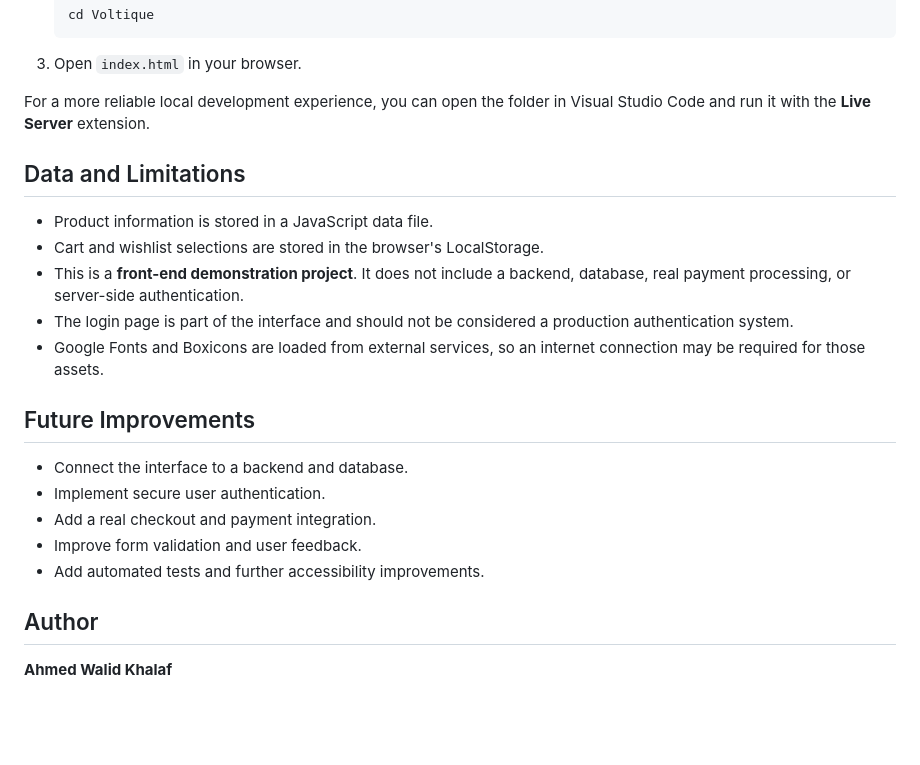
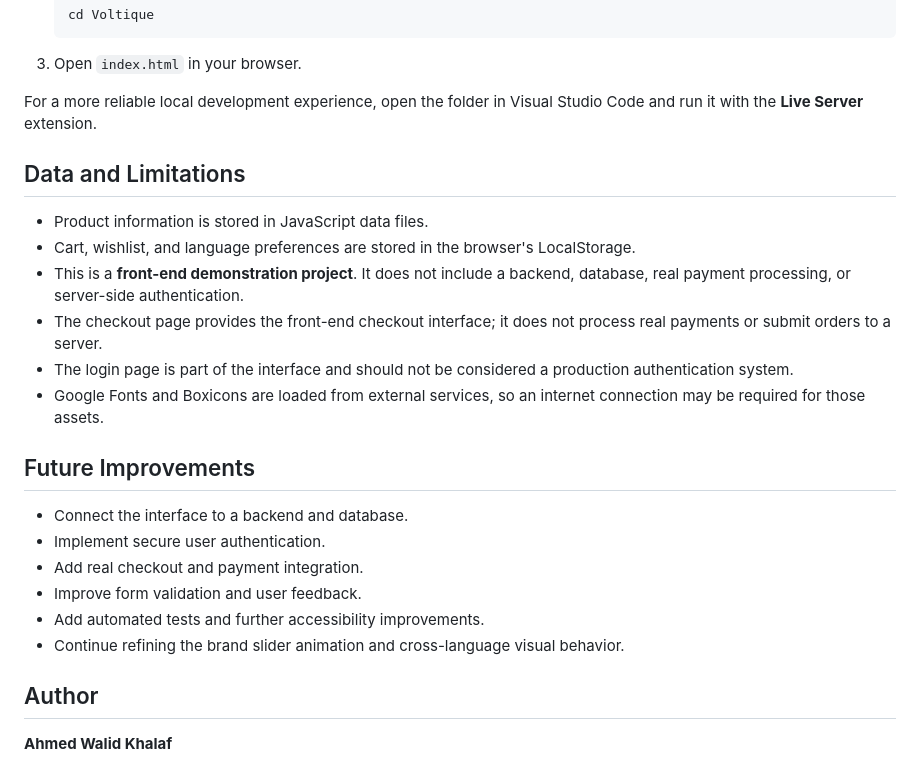
Before and after one commit to ahmedmir888/Voltique, a Markdown page: README.md, the part around one of its changes. Drawn GitHub-style; blank space fills up the shorter version.

```diff
--- a/README.md
+++ b/README.md
@@ -81,13 +99,14 @@ This project does not require a package manager or build step.
 
 3. Open `index.html` in your browser.
 
-For a more reliable local development experience, you can open the folder in Visual Studio Code and run it with the **Live Server** extension.
+For a more reliable local development experience, open the folder in Visual Studio Code and run it with the **Live Server** extension.
 
 ## Data and Limitations
 
-- Product information is stored in a JavaScript data file.
-- Cart and wishlist selections are stored in the browser's LocalStorage.
+- Product information is stored in JavaScript data files.
+- Cart, wishlist, and language preferences are stored in the browser's LocalStorage.
 - This is a **front-end demonstration project**. It does not include a backend, database, real payment processing, or server-side authentication.
+- The checkout page provides the front-end checkout interface; it does not process real payments or submit orders to a server.
 - The login page is part of the interface and should not be considered a production authentication system.
 - Google Fonts and Boxicons are loaded from external services, so an internet connection may be required for those assets.
 
@@ -95,9 +114,10 @@ For a more reliable local development experience, you can open the folder in Vis
 
 - Connect the interface to a backend and database.
 - Implement secure user authentication.
-- Add a real checkout and payment integration.
+- Add real checkout and payment integration.
 - Improve form validation and user feedback.
 - Add automated tests and further accessibility improvements.
+- Continue refining the brand slider animation and cross-language visual behavior.
 
 ## Author
 
```
Also changed, not shown: other parts of README.md (+25 -7 lines).
